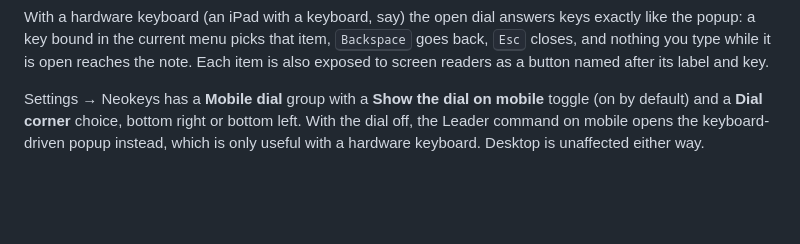
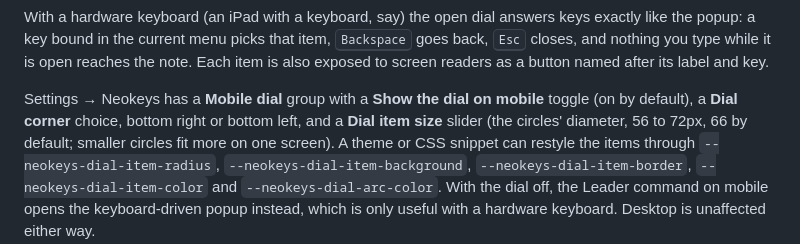
Before and after one commit to friesentius/obsidian-neokeys, a Markdown page: README.md, the part around one of its changes. Drawn GitHub-style; blank space fills up the shorter version.

```diff
--- a/README.md
+++ b/README.md
@@ -227,7 +230,11 @@ the popup: a key bound in the current menu picks that item, <kbd>Backspace</kbd>
 exposed to screen readers as a button named after its label and key.
 
 Settings → Neokeys has a **Mobile dial** group with a **Show the dial on mobile** toggle (on by
-default) and a **Dial corner** choice, bottom right or bottom left. With the dial off, the Leader
+default), a **Dial corner** choice, bottom right or bottom left, and a **Dial item size** slider
+(the circles' diameter, 56 to 72px, 66 by default; smaller circles fit more on one screen). A theme
+or CSS snippet can restyle the items through `--neokeys-dial-item-radius`,
+`--neokeys-dial-item-background`, `--neokeys-dial-item-border`, `--neokeys-dial-item-color` and
+`--neokeys-dial-arc-color`. With the dial off, the Leader
 command on mobile opens the keyboard-driven popup instead, which is only useful with a hardware
 keyboard. Desktop is unaffected either way.
 
```
Also changed, not shown: other parts of README.md (+14 -11 lines), docs/screenshots/mobile/dial-armed-light.png, docs/screenshots/mobile/dial-window-dark.png.
